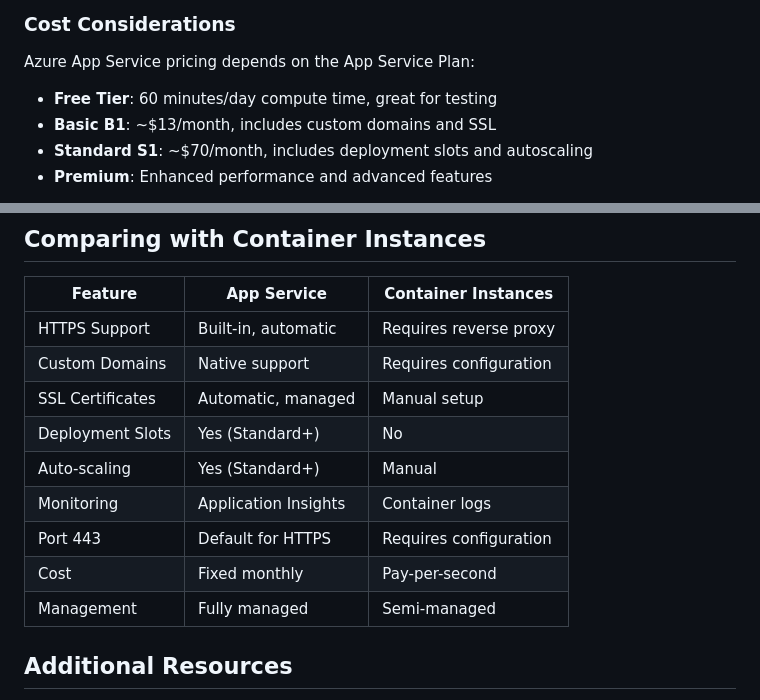
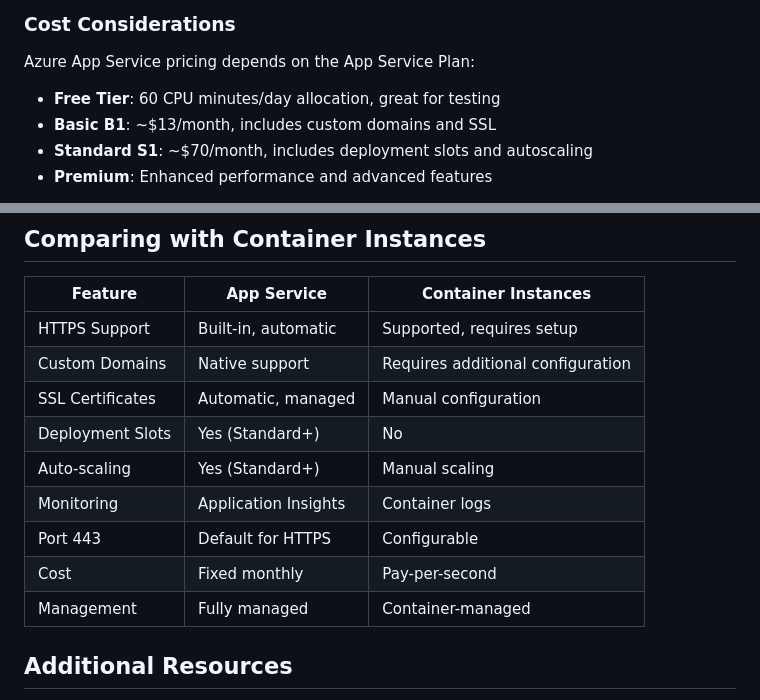
Before and after one commit to neilghosh/simple-dontnet-service, a Markdown page: docs/AZURE_APP_SERVICE_DEPLOYMENT.md, 2 parts joined by grey strips. GitHub-like rendering.

```diff
--- a/docs/AZURE_APP_SERVICE_DEPLOYMENT.md
+++ b/docs/AZURE_APP_SERVICE_DEPLOYMENT.md
@@ -24,7 +24,7 @@ Azure App Service offers several advantages over Container Instances:
 ### Cost Considerations
 
 Azure App Service pricing depends on the App Service Plan:
-- **Free Tier**: 60 minutes/day compute time, great for testing
+- **Free Tier**: 60 CPU minutes/day allocation, great for testing
 - **Basic B1**: ~$13/month, includes custom domains and SSL
 - **Standard S1**: ~$70/month, includes deployment slots and autoscaling
 - **Premium**: Enhanced performance and advanced features
@@ -408,15 +408,15 @@ Monitor costs in Azure Portal:
 
 | Feature | App Service | Container Instances |
 |---------|-------------|---------------------|
-| HTTPS Support | Built-in, automatic | Requires reverse proxy |
-| Custom Domains | Native support | Requires configuration |
-| SSL Certificates | Automatic, managed | Manual setup |
+| HTTPS Support | Built-in, automatic | Supported, requires setup |
+| Custom Domains | Native support | Requires additional configuration |
+| SSL Certificates | Automatic, managed | Manual configuration |
 | Deployment Slots | Yes (Standard+) | No |
-| Auto-scaling | Yes (Standard+) | Manual |
+| Auto-scaling | Yes (Standard+) | Manual scaling |
 | Monitoring | Application Insights | Container logs |
-| Port 443 | Default for HTTPS | Requires configuration |
+| Port 443 | Default for HTTPS | Configurable |
 | Cost | Fixed monthly | Pay-per-second |
-| Management | Fully managed | Semi-managed |
+| Management | Fully managed | Container-managed |
 
 ## Additional Resources
 
```
Also changed, not shown: README.md (+3 -3 lines), docs/AZURE_APP_SERVICE_QUICKSTART.md (+2 -2 lines).
